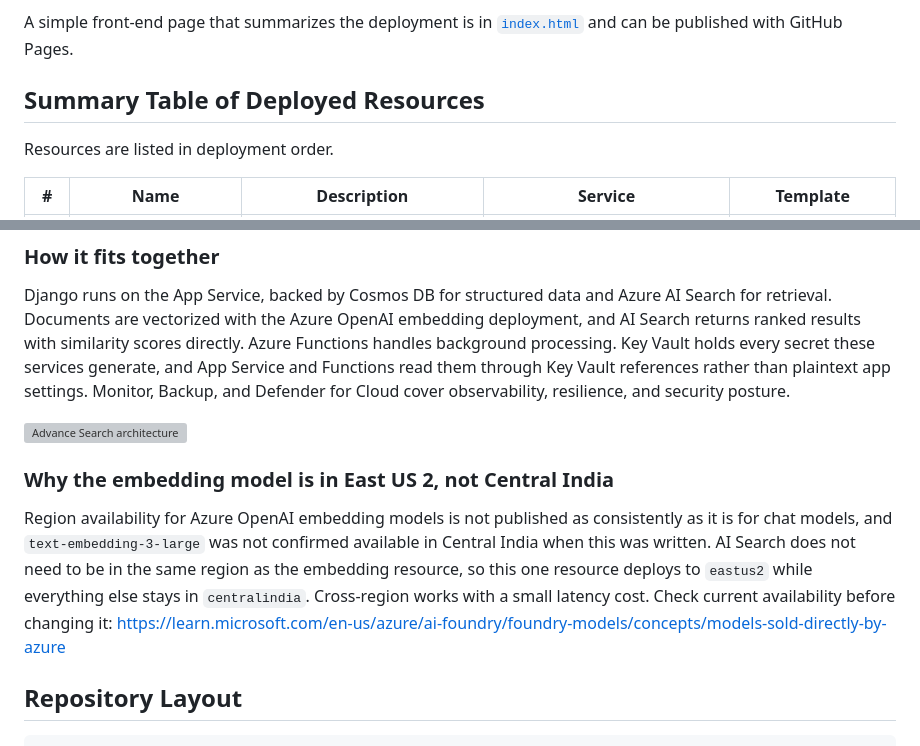
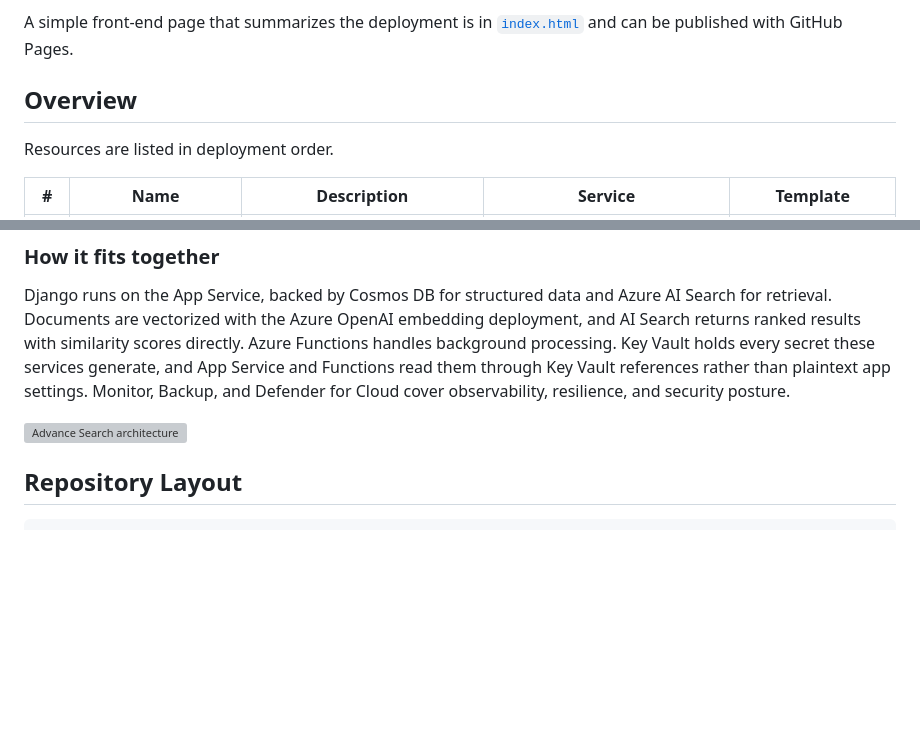
Before and after one commit to TTNS-Deployments/Advance-search, a Markdown page: README.md, 2 parts joined by grey strips. Rendered like a GitHub page; blank space fills up the shorter version; grey boxes are pictures that could not be loaded.

Commit message:
Revise README sections and remove unnecessary content
Updated the README to change section titles and improve clarity.

```diff
--- a/README.md
+++ b/README.md
@@ -8,7 +8,7 @@ This repository is a proof-of-concept (POC) deployment. It is meant to get a wor
 
 A simple front-end page that summarizes the deployment is in [`index.html`](index.html) and can be published with GitHub Pages.
 
-## Summary Table of Deployed Resources
+## Overview
 
 Resources are listed in deployment order.
 
@@ -46,9 +46,6 @@ Django runs on the App Service, backed by Cosmos DB for structured data and Azur
 
 ![Advance Search architecture](imgs/architecture.svg)
 
-### Why the embedding model is in East US 2, not Central India
-
-Region availability for Azure OpenAI embedding models is not published as consistently as it is for chat models, and `text-embedding-3-large` was not confirmed available in Central India when this was written. AI Search does not need to be in the same region as the embedding resource, so this one resource deploys to `eastus2` while everything else stays in `centralindia`. Cross-region works with a small latency cost. Check current availability before changing it: <https://learn.microsoft.com/en-us/azure/ai-foundry/foundry-models/concepts/models-sold-directly-by-azure>
 
 ## Repository Layout
 
```
Also changed, not shown: other parts of README.md (+1 -1 lines).
